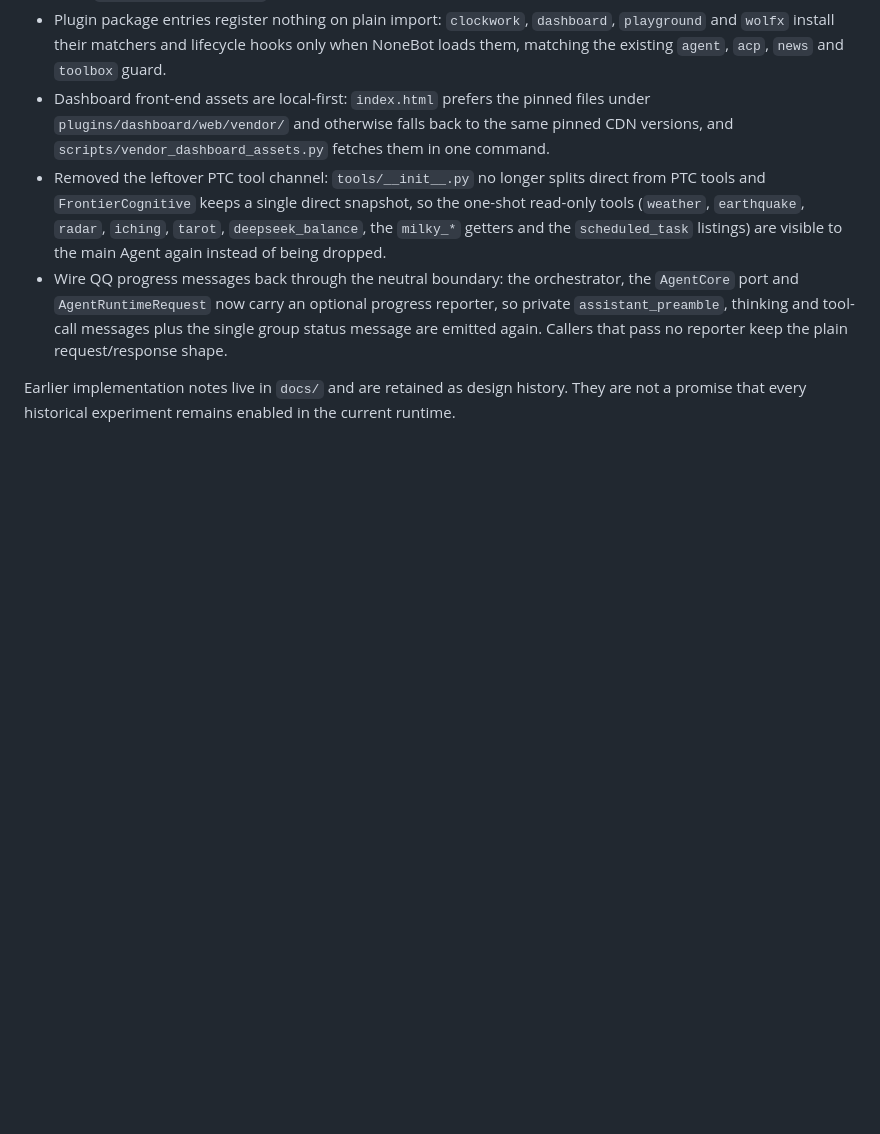
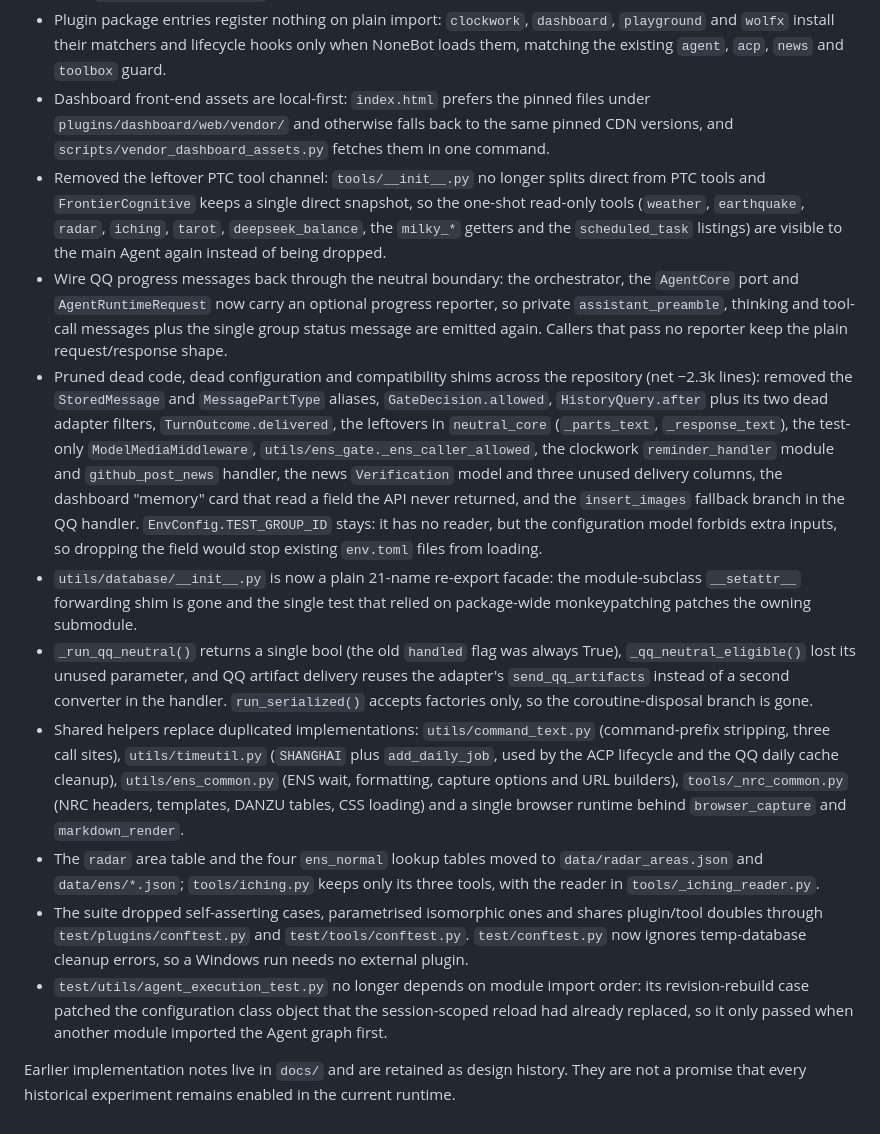
Before and after one commit to ExDragine/frontier, a Markdown page: CHANGELOG.md, the part around the change. Drawn GitHub-style; blank space fills up the shorter version.

Commit message:
docs(changelog): record the redundancy cleanup
Describe the removals, the shared helpers, the data files, the facade change
and the test-suite trims, and correct two stale statements about the removed
legacy execution helper and the insert_images fallback.

```diff
--- a/CHANGELOG.md
+++ b/CHANGELOG.md
@@ -49,6 +49,44 @@
   optional progress reporter, so private `assistant_preamble`, thinking and
   tool-call messages plus the single group status message are emitted again.
   Callers that pass no reporter keep the plain request/response shape.
+- Pruned dead code, dead configuration and compatibility shims across the
+  repository (net −2.3k lines): removed the `StoredMessage` and
+  `MessagePartType` aliases, `GateDecision.allowed`, `HistoryQuery.after` plus
+  its two dead adapter filters, `TurnOutcome.delivered`, the leftovers in
+  `neutral_core` (`_parts_text`, `_response_text`), the test-only
+  `ModelMediaMiddleware`, `utils/ens_gate._ens_caller_allowed`, the clockwork
+  `reminder_handler` module and `github_post_news` handler, the news
+  `Verification` model and three unused delivery columns, the dashboard
+  "memory" card that read a field the API never returned, and the
+  `insert_images` fallback branch in the QQ handler. `EnvConfig.TEST_GROUP_ID`
+  stays: it has no reader, but the configuration model forbids extra inputs, so
+  dropping the field would stop existing `env.toml` files from loading.
+- `utils/database/__init__.py` is now a plain 21-name re-export facade: the
+  module-subclass `__setattr__` forwarding shim is gone and the single test
+  that relied on package-wide monkeypatching patches the owning submodule.
+- `_run_qq_neutral()` returns a single bool (the old `handled` flag was always
+  True), `_qq_neutral_eligible()` lost its unused parameter, and QQ artifact
+  delivery reuses the adapter's `send_qq_artifacts` instead of a second
+  converter in the handler. `run_serialized()` accepts factories only, so the
+  coroutine-disposal branch is gone.
+- Shared helpers replace duplicated implementations: `utils/command_text.py`
+  (command-prefix stripping, three call sites), `utils/timeutil.py`
+  (`SHANGHAI` plus `add_daily_job`, used by the ACP lifecycle and the QQ daily
+  cache cleanup), `utils/ens_common.py` (ENS wait, formatting, capture options
+  and URL builders), `tools/_nrc_common.py` (NRC headers, templates, DANZU
+  tables, CSS loading) and a single browser runtime behind `browser_capture`
+  and `markdown_render`.
+- The `radar` area table and the four `ens_normal` lookup tables moved to
+  `data/radar_areas.json` and `data/ens/*.json`; `tools/iching.py` keeps only
+  its three tools, with the reader in `tools/_iching_reader.py`.
+- The suite dropped self-asserting cases, parametrised isomorphic ones and
+  shares plugin/tool doubles through `test/plugins/conftest.py` and
+  `test/tools/conftest.py`. `test/conftest.py` now ignores temp-database
+  cleanup errors, so a Windows run needs no external plugin.
+- `test/utils/agent_execution_test.py` no longer depends on module import
+  order: its revision-rebuild case patched the configuration class object that
+  the session-scoped reload had already replaced, so it only passed when
+  another module imported the Agent graph first.
 
 Earlier implementation notes live in `docs/` and are retained as design
 history. They are not a promise that every historical experiment remains
```
Also changed, not shown: AGENTS.md (+0 -1 lines), docs/agent-platform-separation.md (+3 -3 lines).
